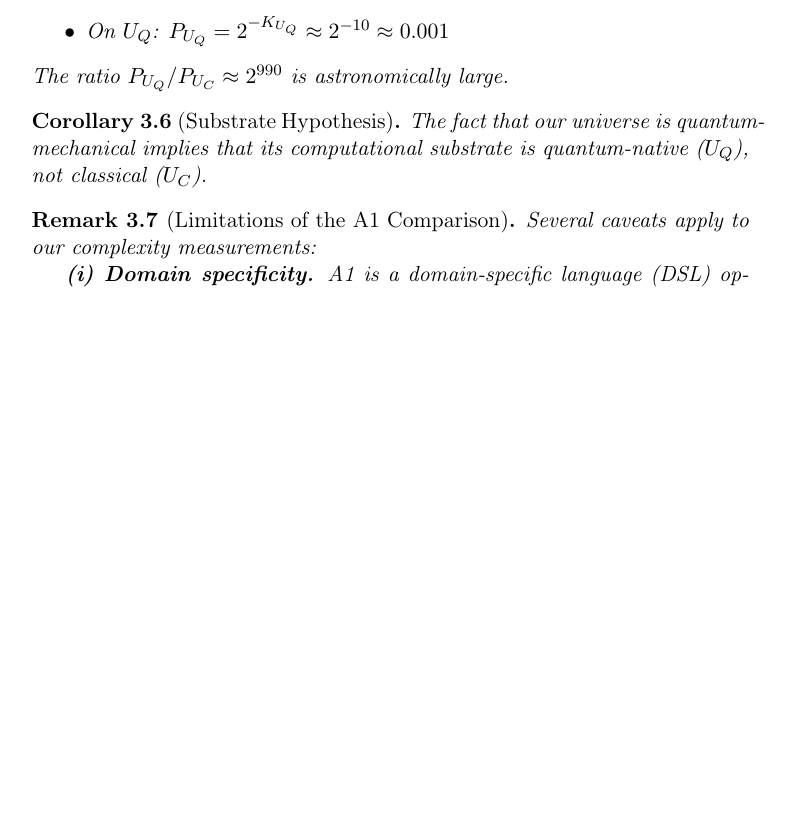
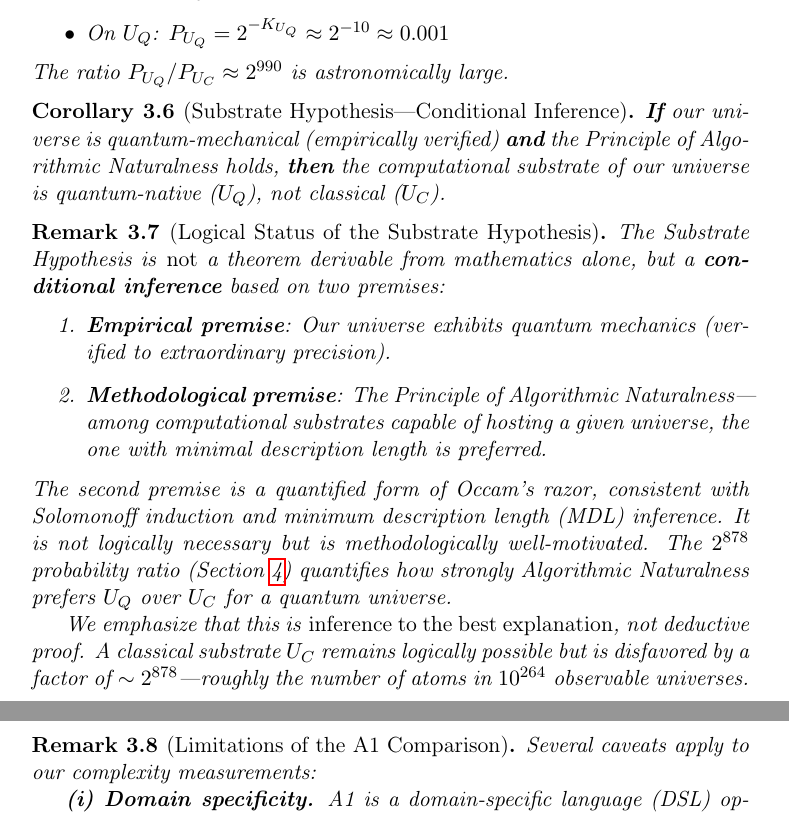
Before and after one commit to future-apps-jp/omega, a LaTeX paper (papers/algorithmic-naturalness/main.tex): part of page 8 of 18 before the commit and two parts of pages 8 and 9 of 18 after it, the two joined at a grey line, cut so that both start at the same text, the shorter picture padded with empty space. Compiled offline with pdfLaTeX.

Commit message:
Refine main.tex by correcting the title formatting and enhancing the Substrate Hypothesis section. Introduce a new corollary on conditional inference and a remark clarifying the logical status of the hypothesis, emphasizing its empirical and methodological premises. This update improves clarity and rigor in the discussion of quantum-native computational substrates.

```diff
--- a/papers/algorithmic-naturalness/main.tex
+++ b/papers/algorithmic-naturalness/main.tex
@@ -56,7 +56,7 @@
 \newcommand{\Kol}{K}
 
 \title{Algorithmic Naturalness on a Quantum Substrate:\\
-From the Impossibility Trilogy to the Native Realization\\of Axiom A1 in A1}
+From the Impossibility Trilogy to the Native Realization of Axiom A1 in A1}
 
 \author{Hiroshi Kohashiguchi\\
 Independent Researcher\\
@@ -351,9 +351,22 @@ The algorithmic probability of a quantum-mechanical universe is:
 The ratio $P_{\UQ}/P_{\UC} \approx 2^{990}$ is astronomically large.
 \end{theorem}
 
-\begin{corollary}[Substrate Hypothesis]
-The fact that our universe is quantum-mechanical implies that its computational substrate is quantum-native ($\UQ$), not classical ($\UC$).
+\begin{corollary}[Substrate Hypothesis---Conditional Inference]
+\label{cor:substrate}
+\textbf{If} our universe is quantum-mechanical (empirically verified) \textbf{and} the Principle of Algorithmic Naturalness holds, \textbf{then} the computational substrate of our universe is quantum-native ($\UQ$), not classical ($\UC$).
 \end{corollary}
+
+\begin{remark}[Logical Status of the Substrate Hypothesis]
+\label{rem:substrate-status}
+The Substrate Hypothesis is \emph{not} a theorem derivable from mathematics alone, but a \textbf{conditional inference} based on two premises:
+\begin{enumerate}
+    \item \textbf{Empirical premise}: Our universe exhibits quantum mechanics (verified to extraordinary precision).
+    \item \textbf{Methodological premise}: The Principle of Algorithmic Naturalness---among computational substrates capable of hosting a given universe, the one with minimal description length is preferred.
+\end{enumerate}
+The second premise is a quantified form of Occam's razor, consistent with Solomonoff induction and minimum description length (MDL) inference. It is not logically necessary but is methodologically well-motivated. The $2^{878}$ probability ratio (Section~\ref{sec:experiment}) quantifies how strongly Algorithmic Naturalness prefers $\UQ$ over $\UC$ for a quantum universe.
+
+We emphasize that this is \emph{inference to the best explanation}, not deductive proof. A classical substrate $\UC$ remains logically possible but is disfavored by a factor of $\sim 2^{878}$---roughly the number of atoms in $10^{264}$ observable universes.
+\end{remark}
 
 \begin{remark}[Limitations of the A1 Comparison]
 \label{rem:limitations}
```
